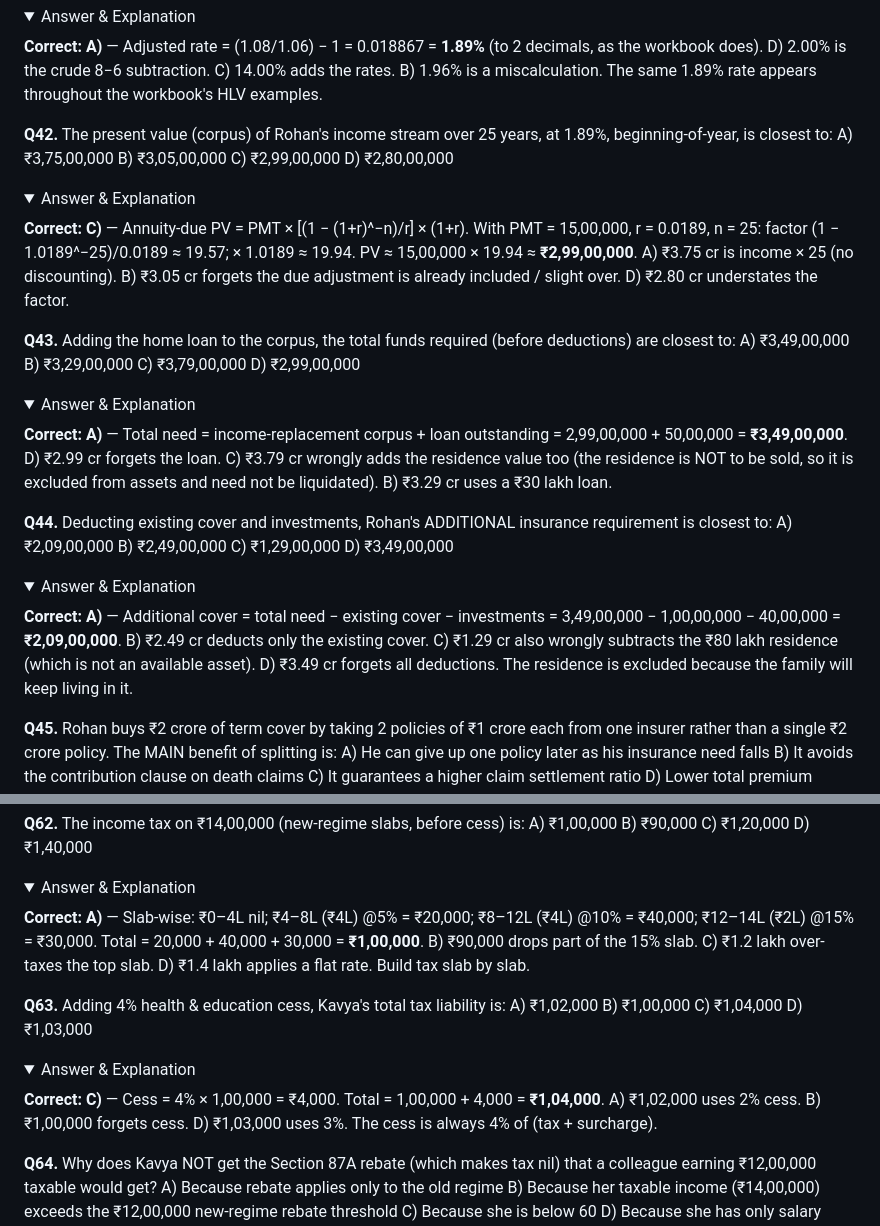
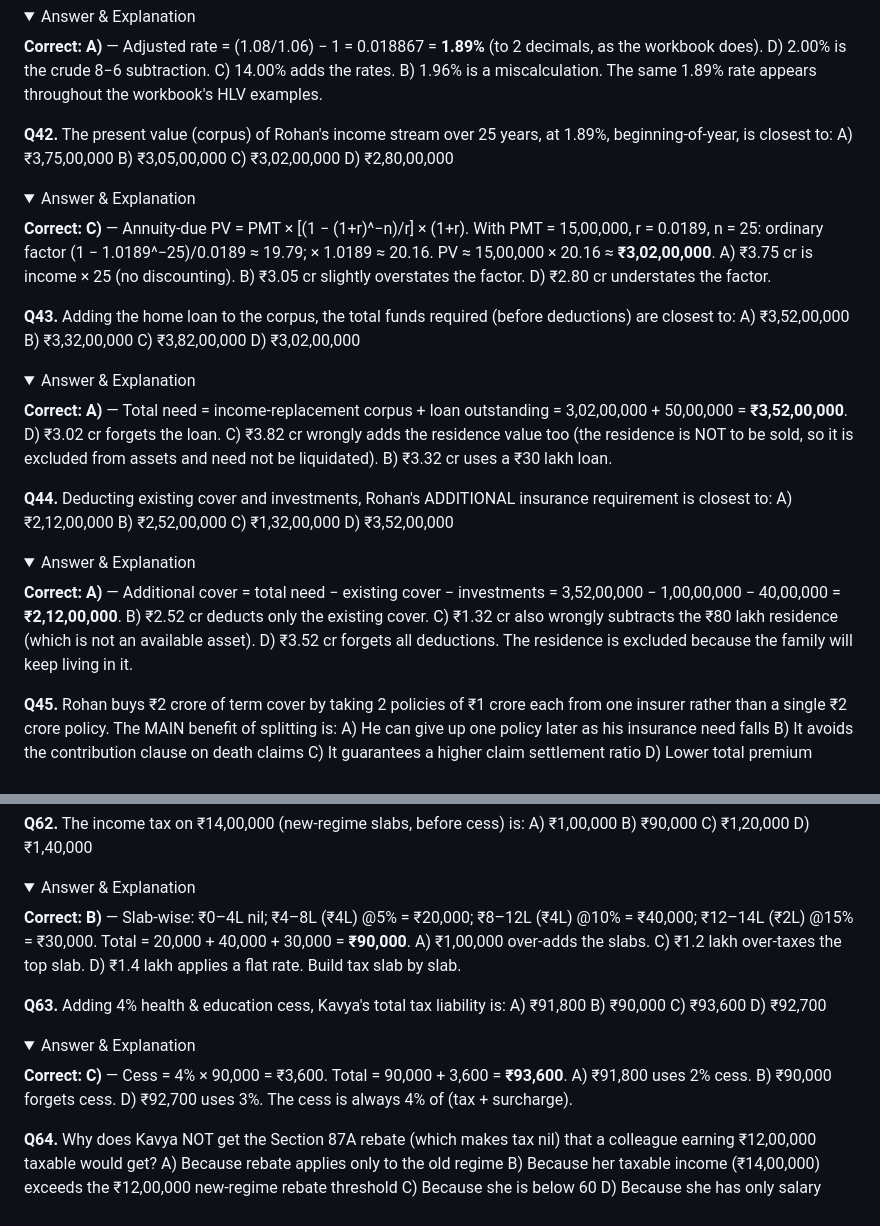
Before and after one commit to SnuggieMsk/XA, a Markdown page: study-guide/mock-papers/paper-03.md, 2 parts joined by grey strips. GitHub-like rendering; folded sections open.

Commit message:
Audit fixes: paper-03 Q42-44 HLV corpus cascade, Q62 tax total (wrong letter A->B), Q63 cascade

```diff
--- a/study-guide/mock-papers/paper-03.md
+++ b/study-guide/mock-papers/paper-03.md
@@ -309,24 +309,24 @@ A) 1.89%  B) 1.96%  C) 14.00%  D) 2.00%
 </details>
 
 **Q42.** The present value (corpus) of Rohan's income stream over 25 years, at 1.89%, beginning-of-year, is closest to:
-A) ₹3,75,00,000  B) ₹3,05,00,000  C) ₹2,99,00,000  D) ₹2,80,00,000
+A) ₹3,75,00,000  B) ₹3,05,00,000  C) ₹3,02,00,000  D) ₹2,80,00,000
 <details><summary>Answer & Explanation</summary>
 
-**Correct: C)** — Annuity-due PV = PMT × [(1 − (1+r)^−n)/r] × (1+r). With PMT = 15,00,000, r = 0.0189, n = 25: factor (1 − 1.0189^−25)/0.0189 ≈ 19.57; × 1.0189 ≈ 19.94. PV ≈ 15,00,000 × 19.94 ≈ **₹2,99,00,000**. A) ₹3.75 cr is income × 25 (no discounting). B) ₹3.05 cr forgets the due adjustment is already included / slight over. D) ₹2.80 cr understates the factor.
+**Correct: C)** — Annuity-due PV = PMT × [(1 − (1+r)^−n)/r] × (1+r). With PMT = 15,00,000, r = 0.0189, n = 25: ordinary factor (1 − 1.0189^−25)/0.0189 ≈ 19.79; × 1.0189 ≈ 20.16. PV ≈ 15,00,000 × 20.16 ≈ **₹3,02,00,000**. A) ₹3.75 cr is income × 25 (no discounting). B) ₹3.05 cr slightly overstates the factor. D) ₹2.80 cr understates the factor.
 </details>
 
 **Q43.** Adding the home loan to the corpus, the total funds required (before deductions) are closest to:
-A) ₹3,49,00,000  B) ₹3,29,00,000  C) ₹3,79,00,000  D) ₹2,99,00,000
+A) ₹3,52,00,000  B) ₹3,32,00,000  C) ₹3,82,00,000  D) ₹3,02,00,000
 <details><summary>Answer & Explanation</summary>
 
-**Correct: A)** — Total need = income-replacement corpus + loan outstanding = 2,99,00,000 + 50,00,000 = **₹3,49,00,000**. D) ₹2.99 cr forgets the loan. C) ₹3.79 cr wrongly adds the residence value too (the residence is NOT to be sold, so it is excluded from assets and need not be liquidated). B) ₹3.29 cr uses a ₹30 lakh loan.
+**Correct: A)** — Total need = income-replacement corpus + loan outstanding = 3,02,00,000 + 50,00,000 = **₹3,52,00,000**. D) ₹3.02 cr forgets the loan. C) ₹3.82 cr wrongly adds the residence value too (the residence is NOT to be sold, so it is excluded from assets and need not be liquidated). B) ₹3.32 cr uses a ₹30 lakh loan.
 </details>
 
 **Q44.** Deducting existing cover and investments, Rohan's ADDITIONAL insurance requirement is closest to:
-A) ₹2,09,00,000  B) ₹2,49,00,000  C) ₹1,29,00,000  D) ₹3,49,00,000
+A) ₹2,12,00,000  B) ₹2,52,00,000  C) ₹1,32,00,000  D) ₹3,52,00,000
 <details><summary>Answer & Explanation</summary>
 
-**Correct: A)** — Additional cover = total need − existing cover − investments = 3,49,00,000 − 1,00,00,000 − 40,00,000 = **₹2,09,00,000**. B) ₹2.49 cr deducts only the existing cover. C) ₹1.29 cr also wrongly subtracts the ₹80 lakh residence (which is not an available asset). D) ₹3.49 cr forgets all deductions. The residence is excluded because the family will keep living in it.
+**Correct: A)** — Additional cover = total need − existing cover − investments = 3,52,00,000 − 1,00,00,000 − 40,00,000 = **₹2,12,00,000**. B) ₹2.52 cr deducts only the existing cover. C) ₹1.32 cr also wrongly subtracts the ₹80 lakh residence (which is not an available asset). D) ₹3.52 cr forgets all deductions. The residence is excluded because the family will keep living in it.
 </details>
 
 **Q45.** Rohan buys ₹2 crore of term cover by taking 2 policies of ₹1 crore each from one insurer rather than a single ₹2 crore policy. The MAIN benefit of splitting is:
@@ -493,14 +493,14 @@ A) ₹14,75,000  B) ₹13,25,000  C) ₹14,00,000  D) ₹13,00,000
 A) ₹1,00,000  B) ₹90,000  C) ₹1,20,000  D) ₹1,40,000
 <details><summary>Answer & Explanation</summary>
 
-**Correct: A)** — Slab-wise: ₹0–4L nil; ₹4–8L (₹4L) @5% = ₹20,000; ₹8–12L (₹4L) @10% = ₹40,000; ₹12–14L (₹2L) @15% = ₹30,000. Total = 20,000 + 40,000 + 30,000 = **₹1,00,000**. B) ₹90,000 drops part of the 15% slab. C) ₹1.2 lakh over-taxes the top slab. D) ₹1.4 lakh applies a flat rate. Build tax slab by slab.
+**Correct: B)** — Slab-wise: ₹0–4L nil; ₹4–8L (₹4L) @5% = ₹20,000; ₹8–12L (₹4L) @10% = ₹40,000; ₹12–14L (₹2L) @15% = ₹30,000. Total = 20,000 + 40,000 + 30,000 = **₹90,000**. A) ₹1,00,000 over-adds the slabs. C) ₹1.2 lakh over-taxes the top slab. D) ₹1.4 lakh applies a flat rate. Build tax slab by slab.
 </details>
 
 **Q63.** Adding 4% health & education cess, Kavya's total tax liability is:
-A) ₹1,02,000  B) ₹1,00,000  C) ₹1,04,000  D) ₹1,03,000
+A) ₹91,800  B) ₹90,000  C) ₹93,600  D) ₹92,700
 <details><summary>Answer & Explanation</summary>
 
-**Correct: C)** — Cess = 4% × 1,00,000 = ₹4,000. Total = 1,00,000 + 4,000 = **₹1,04,000**. A) ₹1,02,000 uses 2% cess. B) ₹1,00,000 forgets cess. D) ₹1,03,000 uses 3%. The cess is always 4% of (tax + surcharge).
+**Correct: C)** — Cess = 4% × 90,000 = ₹3,600. Total = 90,000 + 3,600 = **₹93,600**. A) ₹91,800 uses 2% cess. B) ₹90,000 forgets cess. D) ₹92,700 uses 3%. The cess is always 4% of (tax + surcharge).
 </details>
 
 **Q64.** Why does Kavya NOT get the Section 87A rebate (which makes tax nil) that a colleague earning ₹12,00,000 taxable would get?
```
